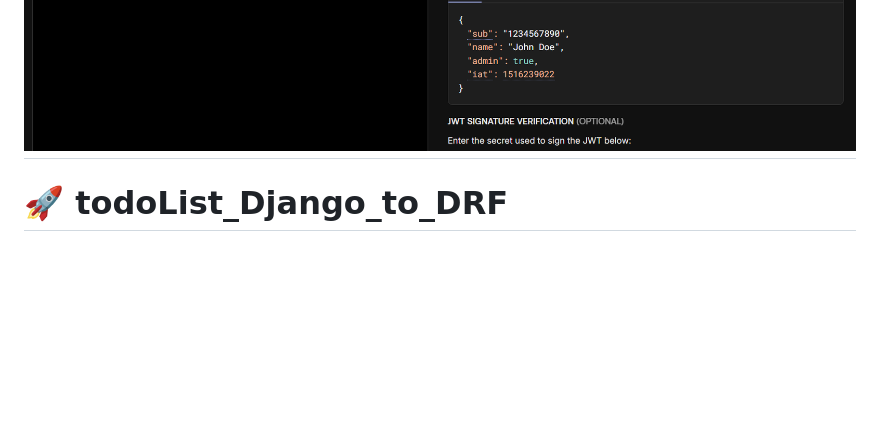
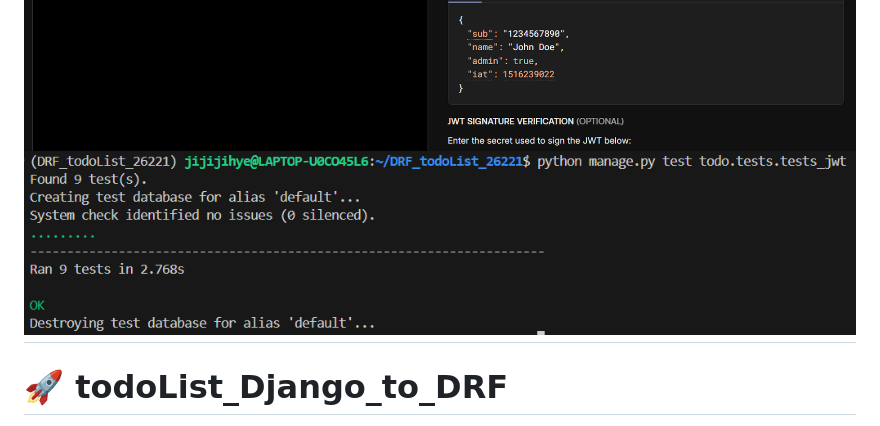
Before and after one commit to hanjihye2712-oss/todolist, a Markdown page: README.md, the part around the change. Drawn GitHub-style; pictures changed too: images/4.png (added); blank space fills up the shorter version.

```diff
--- a/README.md
+++ b/README.md
@@ -23,6 +23,7 @@
 ![스크린샷](images/1.png)
 ![스크린샷](images/2.png)
 ![스크린샷](images/3.png)
+![스크린샷](images/4.png)
 ---
 
 # 🚀 todoList_Django_to_DRF
```
Also changed, not shown: 2 other files.
